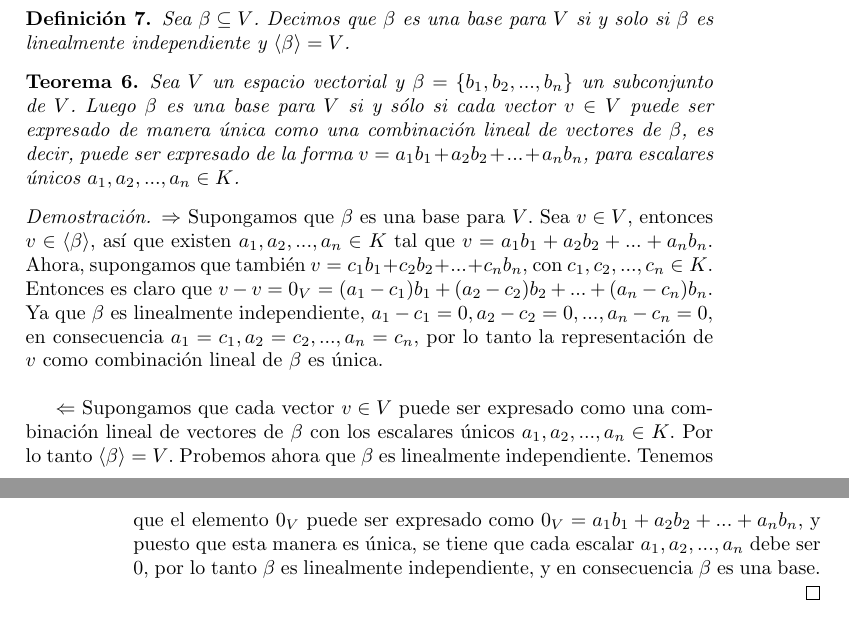
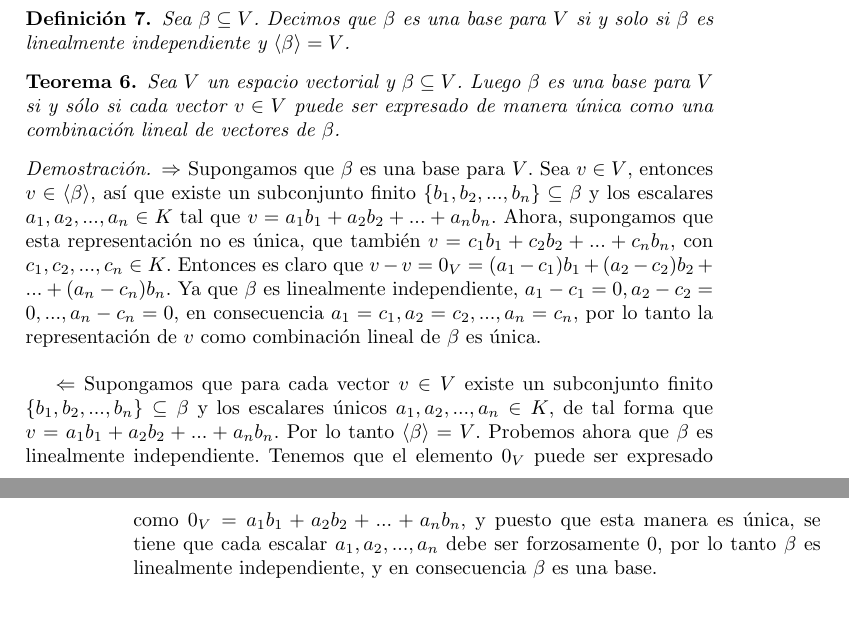
Before and after one commit to premutoz17/algebra-lineal, a LaTeX book (notas.tex): two parts of pages 5 and 6 of 13, joined at a grey line, cut so that both start at the same text. Compiled offline with pdfLaTeX.

Commit message:
modifique el primer teorema de la seccion de bases y dimensiones

```diff
--- a/notas.tex
+++ b/notas.tex
@@ -133,15 +134,15 @@ Sea $\beta \subseteq V$. Decimos que $\beta$ es una base para $V$ si y solo si $
 
 \begin{theorem}
 
-Sea $V$ un espacio vectorial y $\beta = \{b_1, b_2,...,b_n\}$ un subconjunto de $V$. Luego $\beta$ es una base para $V$ si y sólo si cada vector $v \in V$ puede ser expresado de manera única como una combinación lineal de vectores de $\beta$, es decir, puede ser expresado de la forma $v = a_1 b_1 + a_2 b_2 + ...+ a_n b_n$, para escalares únicos $a_1, a_2, ..., a_n \in K$.
+Sea $V$ un espacio vectorial y $\beta\subseteq V$. Luego $\beta$ es una base para $V$ si y sólo si cada vector $v \in V$ puede ser expresado de manera única como una combinación lineal de vectores de $\beta$.
 
 \end{theorem}
 
 \begin{proof}
 
-$\Rightarrow$ Supongamos que $\beta$ es una base para $V$. Sea $v \in V$, entonces $v \in \langle \beta \rangle$, así que existen $a_1, a_2, ..., a_n \in K$ tal que $v = a_1 b_1 + a_2 b_2 + ...+ a_n b_n$. Ahora, supongamos que también $v = c_1 b_1 + c_2 b_2 + ...+ c_n b_n$, con $c_1,c_2,...,c_n \in K$. Entonces es claro que $v-v=0_V=(a_1 - c_1)b_1+(a_2 -c_2)b_2 +...+(a_n -c_n)b_n$. Ya que $\beta$ es linealmente independiente, $a_1 -c_1=0, a_2 -c_2=0, ..., a_n -c_n=0$, en consecuencia $a_1=c_1, a_2 =c_2, ..., a_n =c_n$, por lo tanto la representación de $v$ como combinación lineal de $\beta$ es única.\newline
+$\Rightarrow$ Supongamos que $\beta$ es una base para $V$. Sea $v \in V$, entonces $v \in \langle \beta \rangle$, así que existe un subconjunto finito $\{b_1,b_2,...,b_n\}\subseteq \beta$ y los escalares $a_1, a_2, ..., a_n \in K$ tal que $v = a_1 b_1 + a_2 b_2 + ...+ a_n b_n$. Ahora, supongamos que esta representación no es única, que también $v = c_1 b_1 + c_2 b_2 + ...+ c_n b_n$, con $c_1,c_2,...,c_n \in K$. Entonces es claro que $v-v=0_V=(a_1 - c_1)b_1+(a_2 -c_2)b_2 +...+(a_n -c_n)b_n$. Ya que $\beta$ es linealmente independiente, $a_1 -c_1=0, a_2 -c_2=0, ..., a_n -c_n=0$, en consecuencia $a_1=c_1, a_2 =c_2, ..., a_n =c_n$, por lo tanto la representación de $v$ como combinación lineal de $\beta$ es única.\newline
 
-$\Leftarrow$ Supongamos que cada vector $v \in V$ puede ser expresado como una combinación lineal de vectores de $\beta$ con los escalares únicos $a_1, a_2, ..., a_n \in K$. Por lo tanto $\langle \beta \rangle=V$. Probemos ahora que $\beta$ es linealmente independiente. Tenemos que el elemento $0_V$ puede ser expresado como $0_V=a_1b_1+a_2b_2+...+a_nb_n$, y puesto que esta manera es única, se tiene que cada escalar $a_1, a_2, ..., a_n$ debe ser $0$, por lo tanto $\beta$ es linealmente independiente, y en consecuencia $\beta$ es una base.
+$\Leftarrow$ Supongamos que para cada vector $v \in V$ existe un subconjunto finito $\{b_1,b_2,...,b_n\} \subseteq \beta$ y los escalares únicos $a_1, a_2, ..., a_n \in K$, de tal forma que $v= a_1 b_1 + a_2 b_2 + ...+ a_n b_n$. Por lo tanto $\langle \beta \rangle=V$. Probemos ahora que $\beta$ es linealmente independiente. Tenemos que el elemento $0_V$ puede ser expresado como $0_V=a_1b_1+a_2b_2+...+a_nb_n$, y puesto que esta manera es única, se tiene que cada escalar $a_1, a_2, ..., a_n$ debe ser forzosamente $0$, por lo tanto $\beta$ es linealmente independiente, y en consecuencia $\beta$ es una base.
 
 \end{proof}
 
```
Also changed, not shown: notas.pdf, notas.tex (5 more changed lines), 2 other files.
